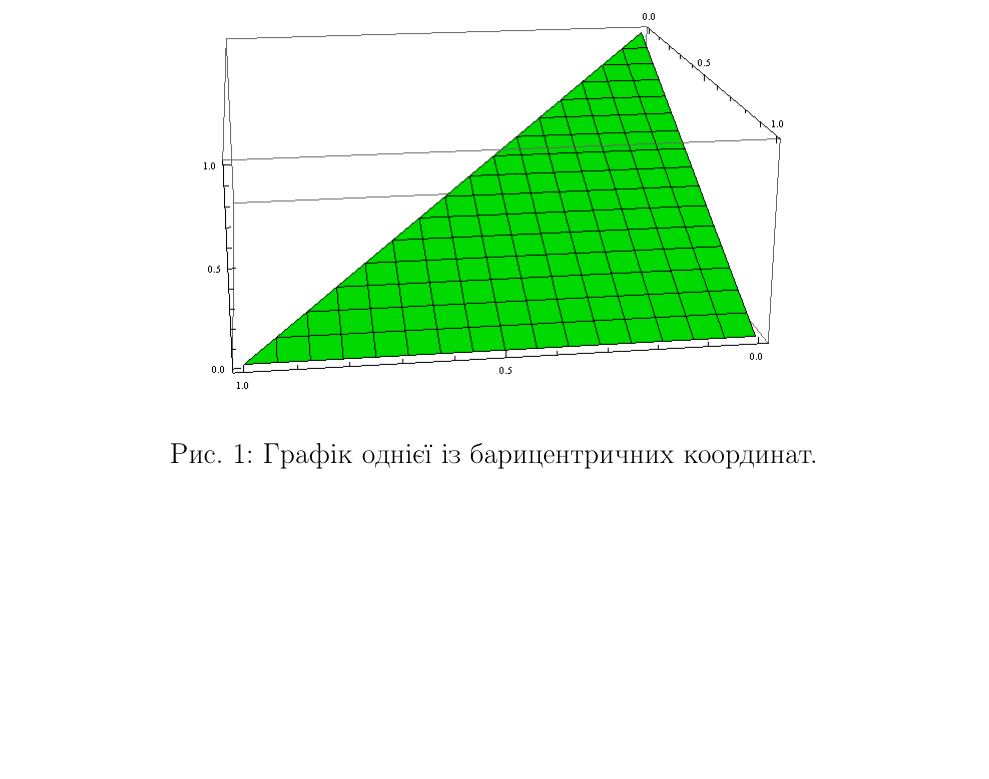
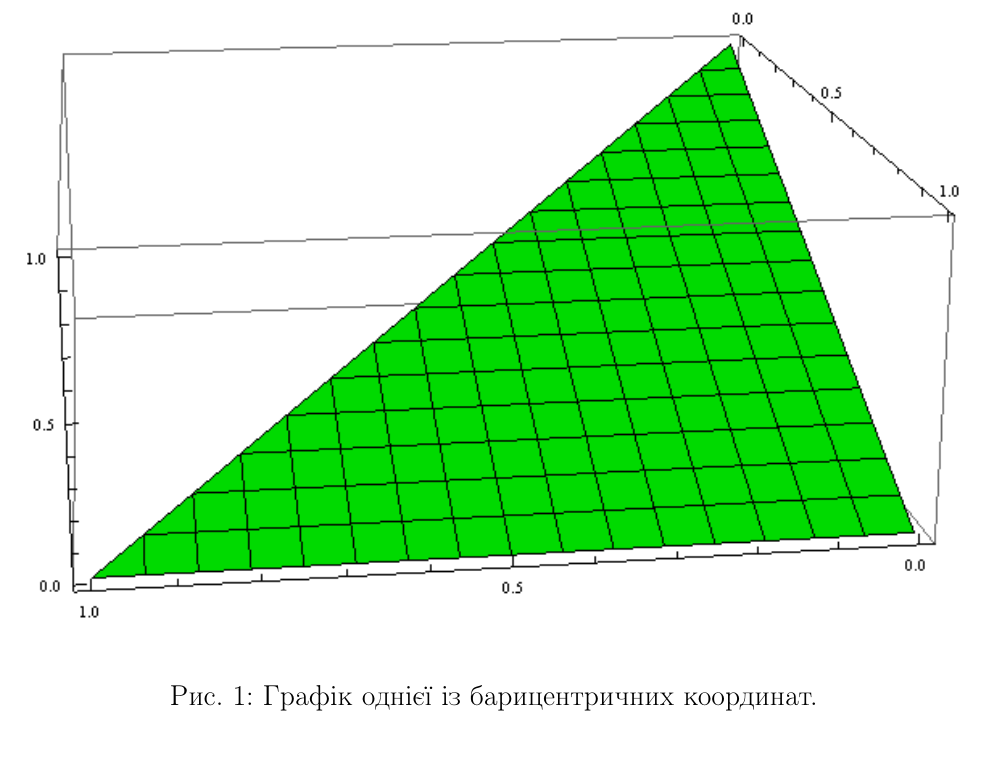
Before and after one commit to kilotaras/DiplomaText, a LaTeX document (Main.tex, which reads include/6AeeOnTriangle/1FemTriangle.tex): part of page 15 of 48 before the commit and part of page 15 of 49 after it, cut so that both start at the same text, the shorter picture padded with empty space. Compiled offline with pdfLaTeX.

Commit message:
use text width

```diff
--- a/include/6AeeOnTriangle/1FemTriangle.tex
+++ b/include/6AeeOnTriangle/1FemTriangle.tex
@@ -36,7 +36,7 @@
 %
 \begin{figure}[H]
 	\centering
-    \includegraphics[scale=0.5]{images/barycentric}
+    \includegraphics[width=\textwidth]{images/barycentric}
     \caption{Графік однієї із барицентричних координат.}
     \label{fig:barycentric_coordinates}
 \end{figure}
```
